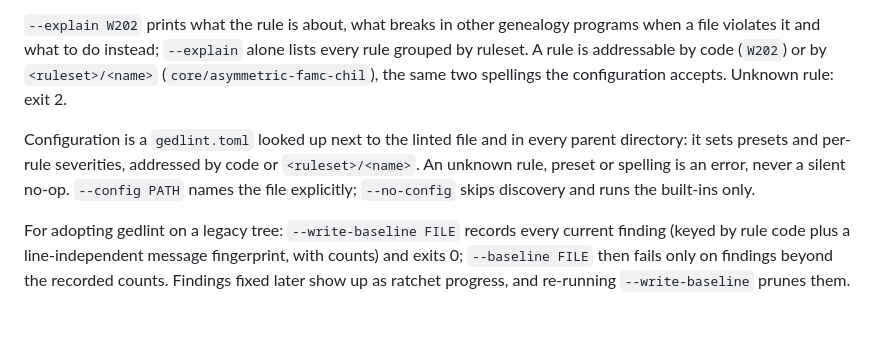
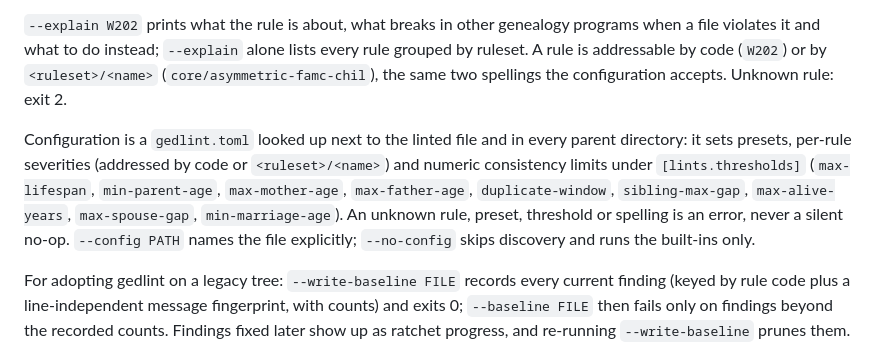
Before and after one commit to pmontp19/gedlint, a Markdown page: README.md, the part around the change. Rendered like a GitHub page; blank space fills up the shorter version.

Commit message:
README: document [lints.thresholds] in configuration

```diff
--- a/README.md
+++ b/README.md
@@ -33,7 +33,7 @@ The default text output groups diagnostics by rule code (worst severity and most
 
 `--explain W202` prints what the rule is about, what breaks in other genealogy programs when a file violates it and what to do instead; `--explain` alone lists every rule grouped by ruleset. A rule is addressable by code (`W202`) or by `<ruleset>/<name>` (`core/asymmetric-famc-chil`), the same two spellings the configuration accepts. Unknown rule: exit 2.
 
-Configuration is a `gedlint.toml` looked up next to the linted file and in every parent directory: it sets presets and per-rule severities, addressed by code or `<ruleset>/<name>`. An unknown rule, preset or spelling is an error, never a silent no-op. `--config PATH` names the file explicitly; `--no-config` skips discovery and runs the built-ins only.
+Configuration is a `gedlint.toml` looked up next to the linted file and in every parent directory: it sets presets, per-rule severities (addressed by code or `<ruleset>/<name>`) and numeric consistency limits under `[lints.thresholds]` (`max-lifespan`, `min-parent-age`, `max-mother-age`, `max-father-age`, `duplicate-window`, `sibling-max-gap`, `max-alive-years`, `max-spouse-gap`, `min-marriage-age`). An unknown rule, preset, threshold or spelling is an error, never a silent no-op. `--config PATH` names the file explicitly; `--no-config` skips discovery and runs the built-ins only.
 
 For adopting gedlint on a legacy tree: `--write-baseline FILE` records every current finding (keyed by rule code plus a line-independent message fingerprint, with counts) and exits 0; `--baseline FILE` then fails only on findings beyond the recorded counts. Findings fixed later show up as ratchet progress, and re-running `--write-baseline` prunes them.
 
```
